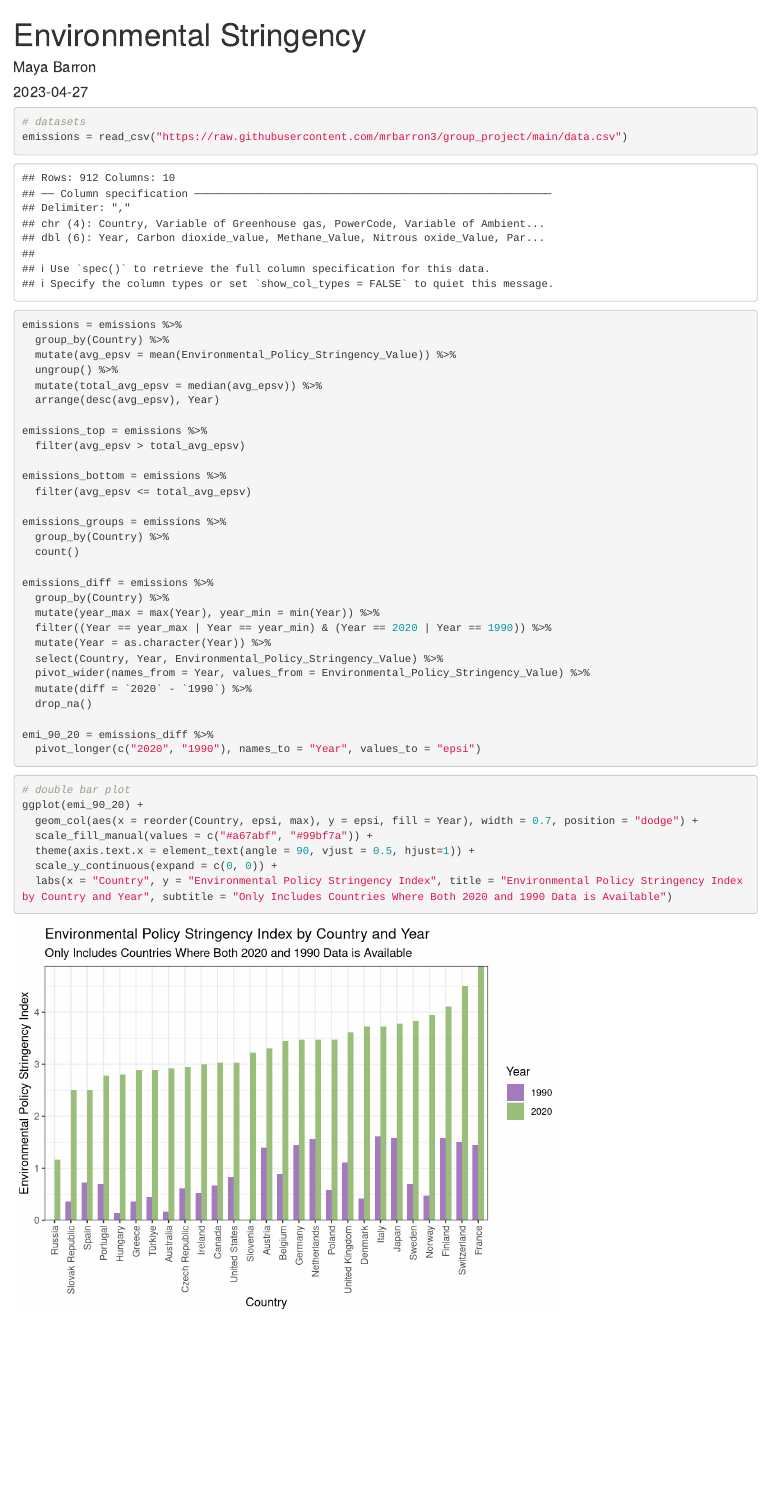
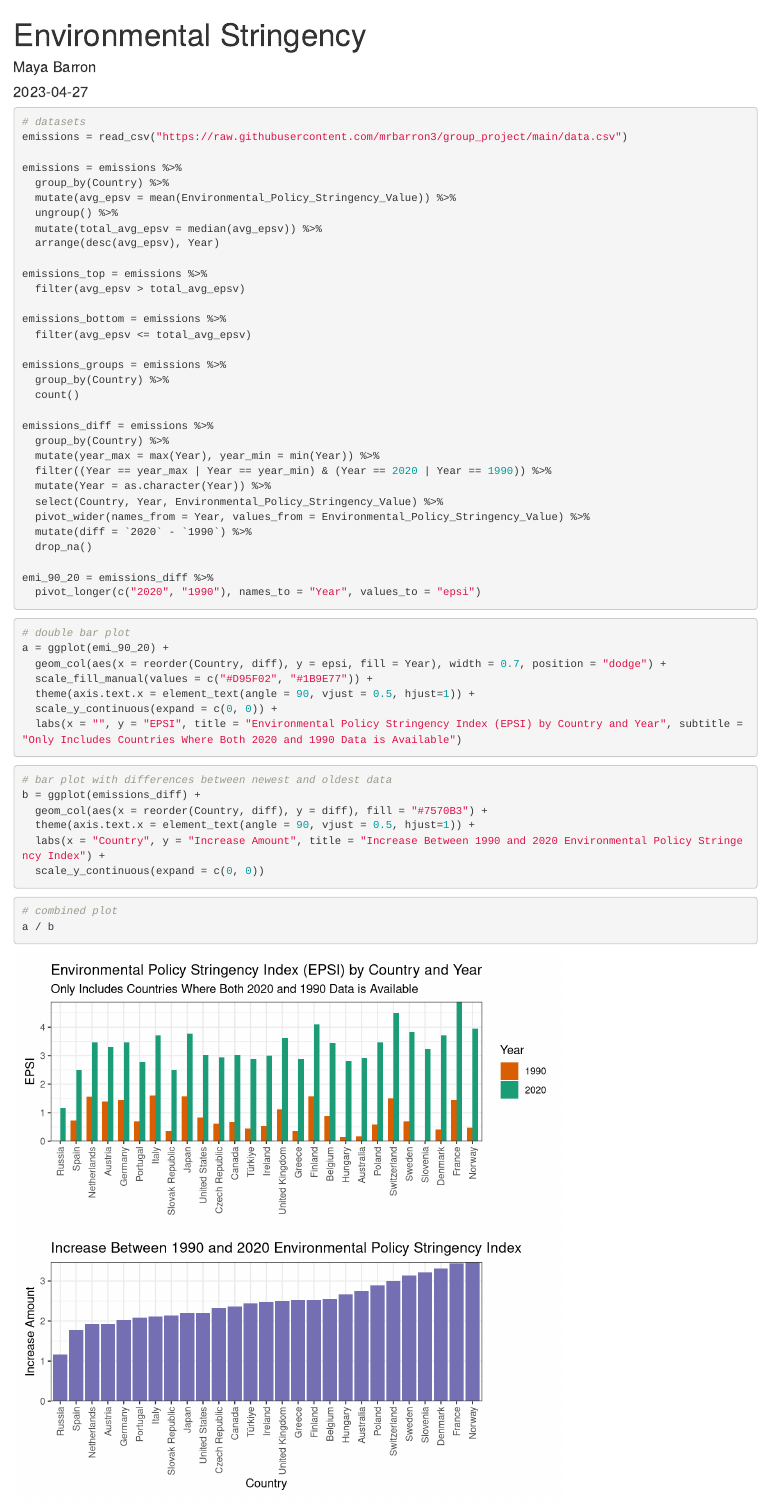
Before and after one commit to mrbarron3/group_project, an R Markdown document (eps.Rmd): the page in a window 1100 px wide, from its top. Rendered offline with R 4.5, knitr and Pandoc, with nearby package versions.

Commit message:
Add files via upload

````diff
--- a/eps.Rmd
+++ b/eps.Rmd
@@ -15,10 +15,11 @@ library(tidyverse)
 library(readxl)
 library(plotly)
 library(ggridges)
+library(patchwork)
 theme_set(theme_bw())
 ```
 
-```{r}
+```{r, message = FALSE}
 # datasets
 emissions = read_csv("https://raw.githubusercontent.com/mrbarron3/group_project/main/data.csv")
 
@@ -55,10 +56,24 @@ emi_90_20 = emissions_diff %>%
 
 ```{r}
 # double bar plot
-ggplot(emi_90_20) +
-  geom_col(aes(x = reorder(Country, epsi, max), y = epsi, fill = Year), width = 0.7, position = "dodge") +
-  scale_fill_manual(values = c("#a67abf", "#99bf7a")) +
+a = ggplot(emi_90_20) +
+  geom_col(aes(x = reorder(Country, diff), y = epsi, fill = Year), width = 0.7, position = "dodge") +
+  scale_fill_manual(values = c("#D95F02", "#1B9E77")) +
   theme(axis.text.x = element_text(angle = 90, vjust = 0.5, hjust=1)) +
   scale_y_continuous(expand = c(0, 0)) +
-  labs(x = "Country", y = "Environmental Policy Stringency Index", title = "Environmental Policy Stringency Index by Country and Year", subtitle = "Only Includes Countries Where Both 2020 and 1990 Data is Available")
+  labs(x = "", y = "EPSI", title = "Environmental Policy Stringency Index (EPSI) by Country and Year", subtitle = "Only Includes Countries Where Both 2020 and 1990 Data is Available")
 ```
+
+```{r}
+# bar plot with differences between newest and oldest data
+b = ggplot(emissions_diff) +
+  geom_col(aes(x = reorder(Country, diff), y = diff), fill = "#7570B3") +
+  theme(axis.text.x = element_text(angle = 90, vjust = 0.5, hjust=1)) +
+  labs(x = "Country", y = "Increase Amount", title = "Increase Between 1990 and 2020 Environmental Policy Stringency Index") +
+  scale_y_continuous(expand = c(0, 0))
+```
+
+```{r, fig.height = 7}
+# combined plot
+a / b
+```
````
